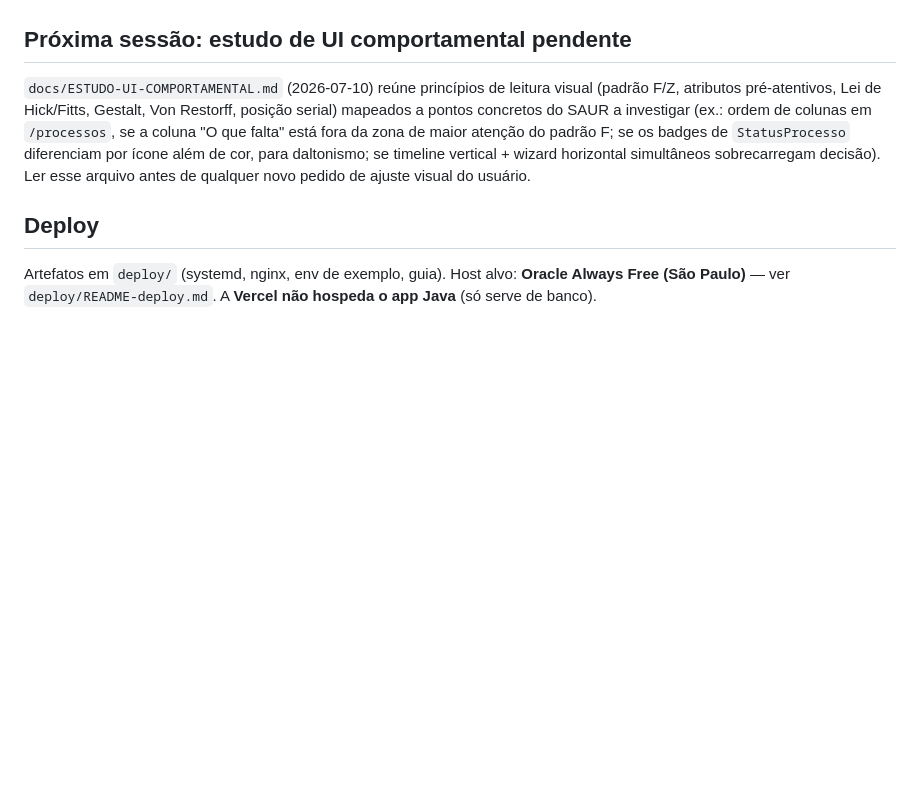
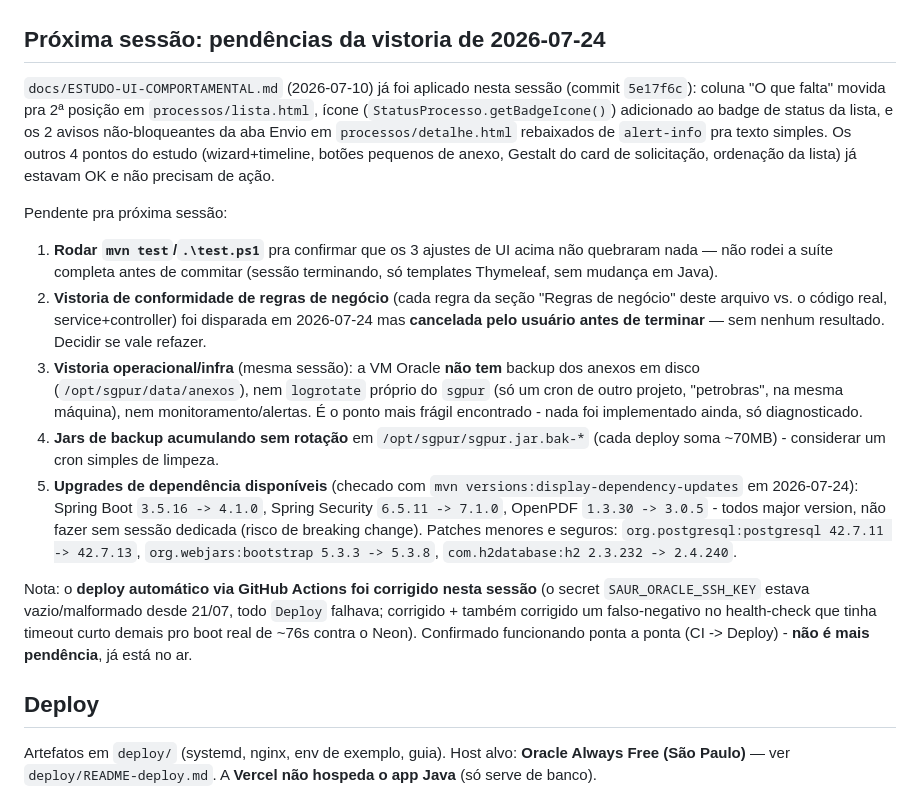
Before and after one commit to RafaelElias01/urgencia, a Markdown page: CLAUDE.md, the part around the change. Rendered like a GitHub page; blank space fills up the shorter version.

Commit message:
docs: registra pendencias da vistoria de 2026-07-24 no CLAUDE.md

```diff
--- a/CLAUDE.md
+++ b/CLAUDE.md
@@ -351,15 +351,45 @@ autenticado do próprio médico no sistema.
   logo após o deploy** (não há Flyway/Liquibase neste projeto — é
   responsabilidade manual).
 
-## Próxima sessão: estudo de UI comportamental pendente
-`docs/ESTUDO-UI-COMPORTAMENTAL.md` (2026-07-10) reúne princípios de leitura
-visual (padrão F/Z, atributos pré-atentivos, Lei de Hick/Fitts, Gestalt,
-Von Restorff, posição serial) mapeados a pontos concretos do SAUR a
-investigar (ex.: ordem de colunas em `/processos`, se a coluna "O que falta"
-está fora da zona de maior atenção do padrão F; se os badges de
-`StatusProcesso` diferenciam por ícone além de cor, para daltonismo; se
-timeline vertical + wizard horizontal simultâneos sobrecarregam decisão).
-Ler esse arquivo antes de qualquer novo pedido de ajuste visual do usuário.
+## Próxima sessão: pendências da vistoria de 2026-07-24
+`docs/ESTUDO-UI-COMPORTAMENTAL.md` (2026-07-10) já foi aplicado nesta sessão
+(commit `5e17f6c`): coluna "O que falta" movida pra 2ª posição em
+`processos/lista.html`, ícone (`StatusProcesso.getBadgeIcone()`) adicionado
+ao badge de status da lista, e os 2 avisos não-bloqueantes da aba Envio em
+`processos/detalhe.html` rebaixados de `alert-info` pra texto simples. Os
+outros 4 pontos do estudo (wizard+timeline, botões pequenos de anexo,
+Gestalt do card de solicitação, ordenação da lista) já estavam OK e não
+precisam de ação.
+
+Pendente pra próxima sessão:
+1. **Rodar `mvn test`/`.\test.ps1`** pra confirmar que os 3 ajustes de UI
+   acima não quebraram nada — não rodei a suíte completa antes de commitar
+   (sessão terminando, só templates Thymeleaf, sem mudança em Java).
+2. **Vistoria de conformidade de regras de negócio** (cada regra da seção
+   "Regras de negócio" deste arquivo vs. o código real, service+controller)
+   foi disparada em 2026-07-24 mas **cancelada pelo usuário antes de
+   terminar** — sem nenhum resultado. Decidir se vale refazer.
+3. **Vistoria operacional/infra** (mesma sessão): a VM Oracle **não tem**
+   backup dos anexos em disco (`/opt/sgpur/data/anexos`), nem `logrotate`
+   próprio do `sgpur` (só um cron de outro projeto, "petrobras", na mesma
+   máquina), nem monitoramento/alertas. É o ponto mais frágil encontrado -
+   nada foi implementado ainda, só diagnosticado.
+4. **Jars de backup acumulando sem rotação** em `/opt/sgpur/sgpur.jar.bak-*`
+   (cada deploy soma ~70MB) - considerar um cron simples de limpeza.
+5. **Upgrades de dependência disponíveis** (checado com
+   `mvn versions:display-dependency-updates` em 2026-07-24): Spring Boot
+   `3.5.16 -> 4.1.0`, Spring Security `6.5.11 -> 7.1.0`, OpenPDF
+   `1.3.30 -> 3.0.5` - todos major version, não fazer sem sessão dedicada
+   (risco de breaking change). Patches menores e seguros:
+   `org.postgresql:postgresql 42.7.11 -> 42.7.13`, `org.webjars:bootstrap
+   5.3.3 -> 5.3.8`, `com.h2database:h2 2.3.232 -> 2.4.240`.
+
+Nota: o **deploy automático via GitHub Actions foi corrigido nesta sessão**
+(o secret `SAUR_ORACLE_SSH_KEY` estava vazio/malformado desde 21/07, todo
+`Deploy` falhava; corrigido + também corrigido um falso-negativo no
+health-check que tinha timeout curto demais pro boot real de ~76s contra o
+Neon). Confirmado funcionando ponta a ponta (CI -> Deploy) - **não é mais
+pendência**, já está no ar.
 
 ## Deploy
 Artefatos em `deploy/` (systemd, nginx, env de exemplo, guia). Host alvo:
```
